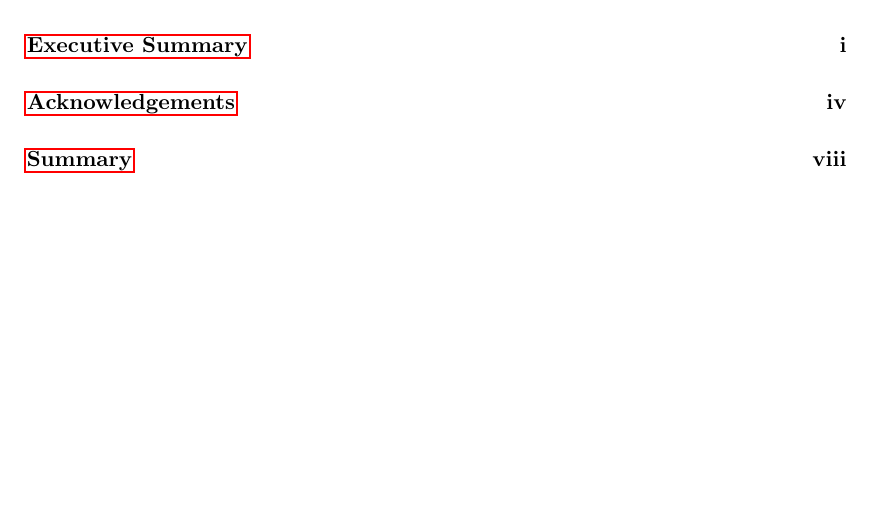
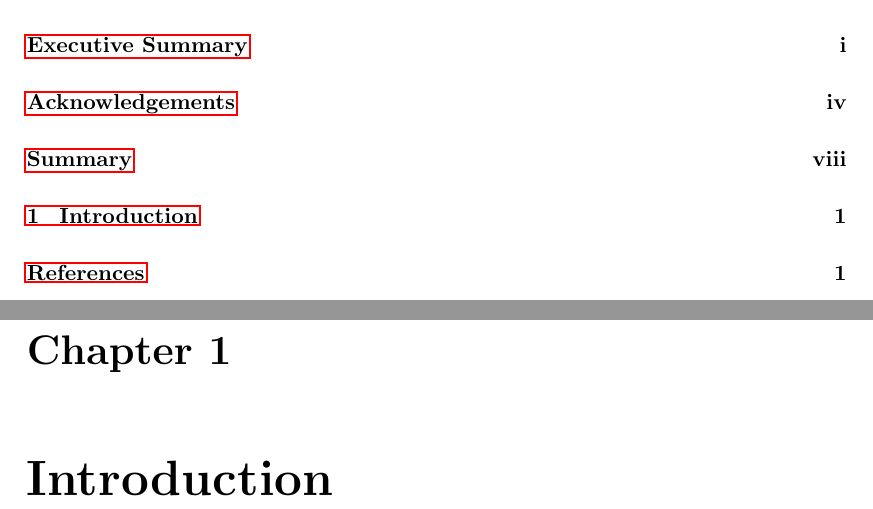
Before and after one commit to Nikoleta-v3/Thesis, a LaTeX thesis (main.tex, which reads src/chapters/chapters-01/main.tex): part of page 6 of 9 before the commit and two parts of pages 6 and 10 of 10 after it, the two joined at a grey line, cut so that both start at the same text, the shorter picture padded with empty space. Compiled offline with pdfLaTeX.

Commit message:
adds empty chapter 1 ``Introduction''

```diff
--- /dev/null
+++ b/src/chapters/chapters-01/main.tex
@@ -0,0 +1 @@
+\chapter{Introduction}
```
Also changed, not shown: main.tex (+1 -1 lines), main.pdf, 1 other file.
